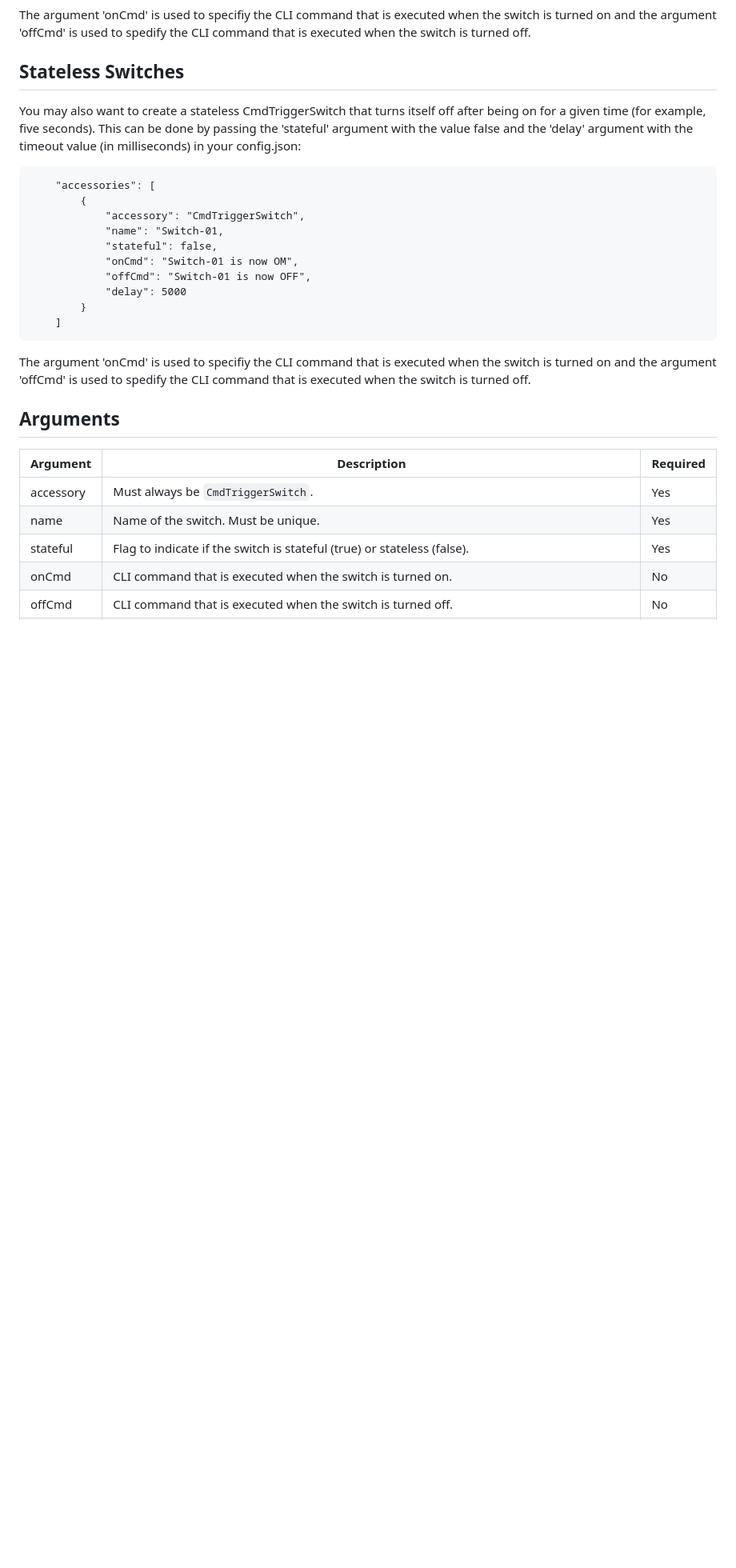
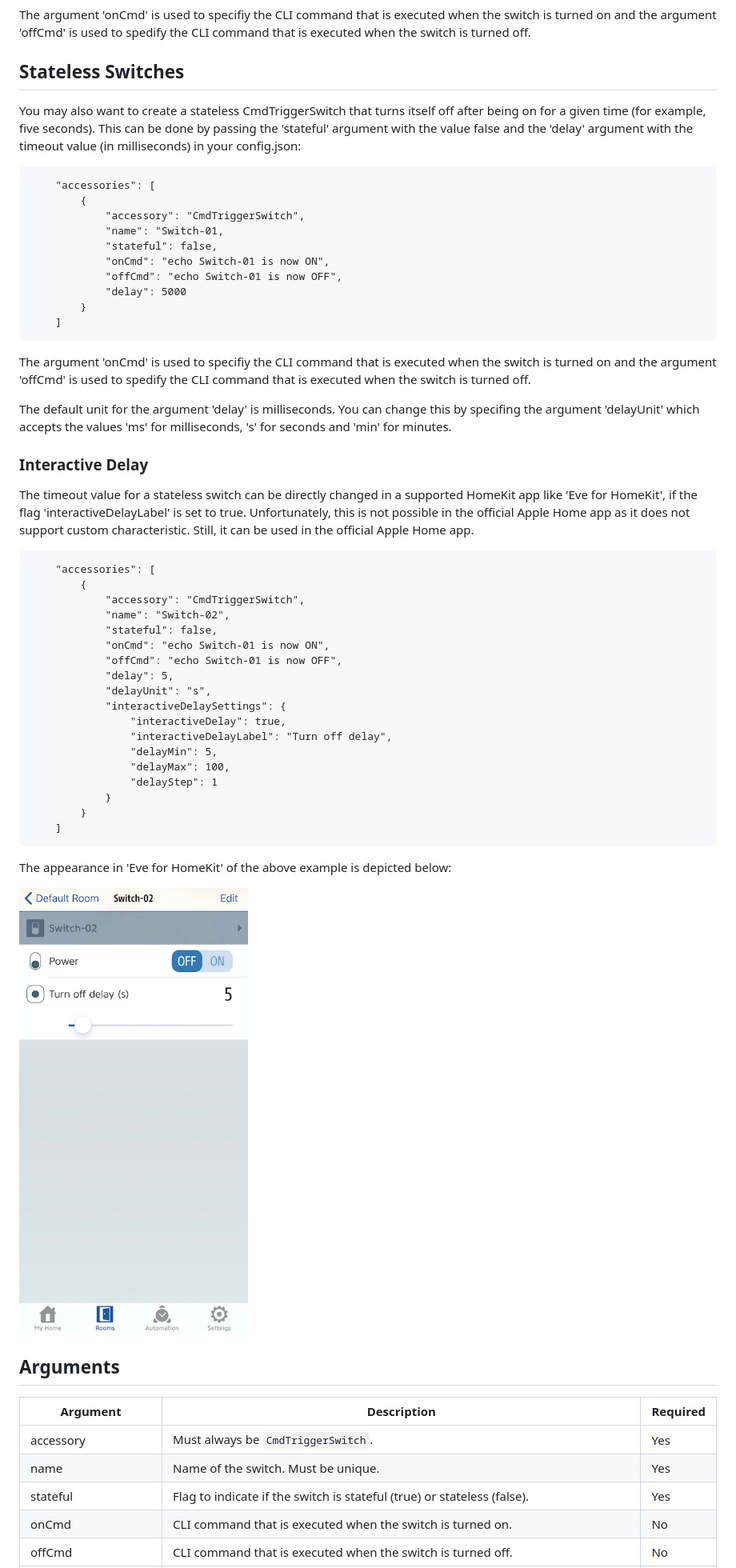
Before and after one commit to hans-1/homebridge-cmdtriggerswitch, a Markdown page: README.md, the part around one of its changes. Shown at 80% size. GitHub-like rendering; pictures changed too: screenshots/Switch-02.png (added); blank space fills up the shorter version.

````diff
--- a/README.md
+++ b/README.md
@@ -68,13 +68,43 @@ You may also want to create a stateless CmdTriggerSwitch that turns itself off a
             "accessory": "CmdTriggerSwitch",
             "name": "Switch-01,
             "stateful": false,
-            "onCmd": "Switch-01 is now OM",
-            "offCmd": "Switch-01 is now OFF",
+            "onCmd": "echo Switch-01 is now ON",
+            "offCmd": "echo Switch-01 is now OFF",
             "delay": 5000
         }
     ]
 ```
 The argument 'onCmd' is used to specifiy the CLI command that is executed when the switch is turned on and the argument 'offCmd' is used to spedify the CLI command that is executed when the switch is turned off.
+
+The default unit for the argument 'delay' is milliseconds. You can change this by specifing the argument 'delayUnit' which accepts the values 'ms' for milliseconds, 's' for seconds and 'min' for minutes.
+
+### Interactive Delay
+
+The timeout value for a stateless switch can be directly changed in a supported HomeKit app like 'Eve for HomeKit', if the flag 'interactiveDelayLabel' is set to true.  Unfortunately, this is not possible in the official Apple Home app as it does not support custom characteristic. Still, it can be used in the official Apple Home app.
+
+```
+    "accessories": [
+        {
+            "accessory": "CmdTriggerSwitch",
+            "name": "Switch-02",
+            "stateful": false,
+            "onCmd": "echo Switch-01 is now ON",
+            "offCmd": "echo Switch-01 is now OFF",
+            "delay": 5,
+            "delayUnit": "s",
+            "interactiveDelaySettings": {
+                "interactiveDelay": true,
+                "interactiveDelayLabel": "Turn off delay",
+                "delayMin": 5,
+                "delayMax": 100,
+                "delayStep": 1
+            }
+        }
+    ]
+```
+The appearance in 'Eve for HomeKit' of the above example is depicted below:
+
+![Preview](screenshots/Switch-02.png "Switch-02 appearance in Eve")
 
 ## Arguments
 
````
Also changed, not shown: other parts of README.md (+9 -3 lines), CHANGELOG.md (added, +15 -0 lines), 4 other files.
